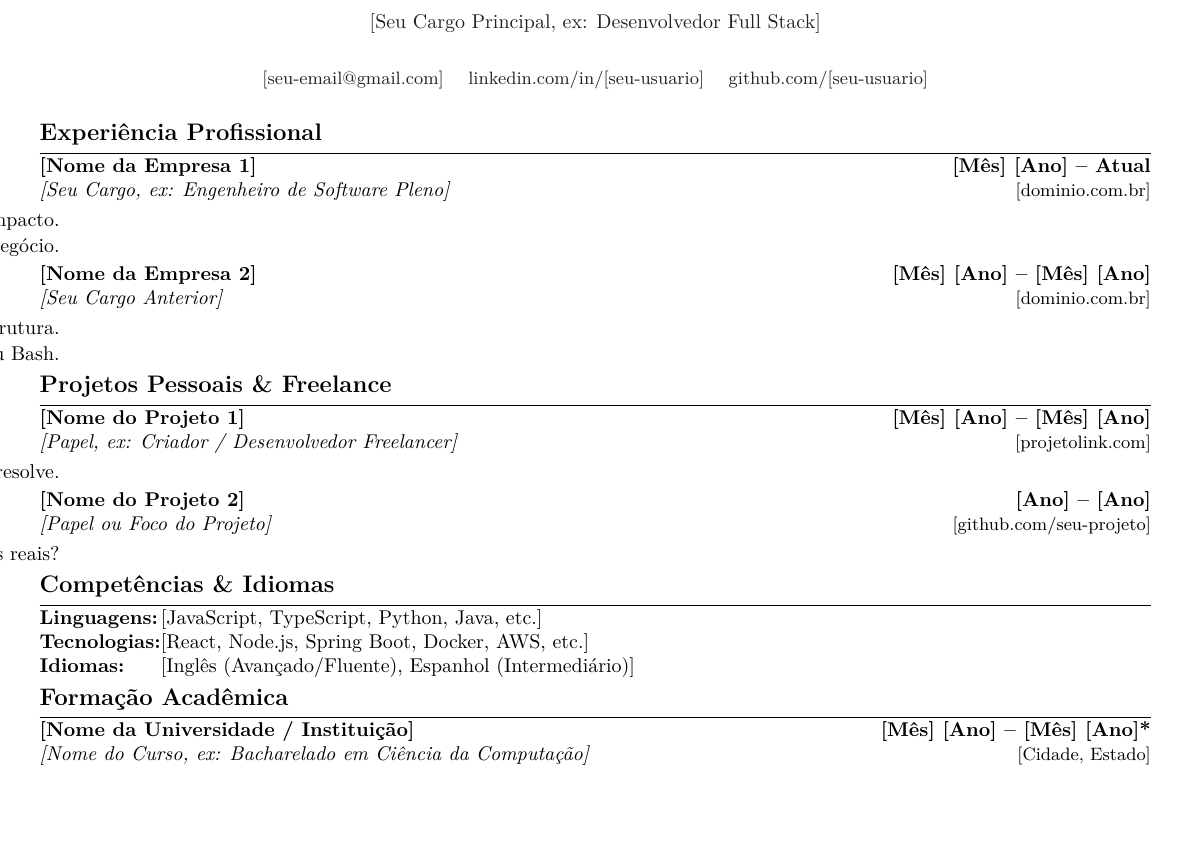
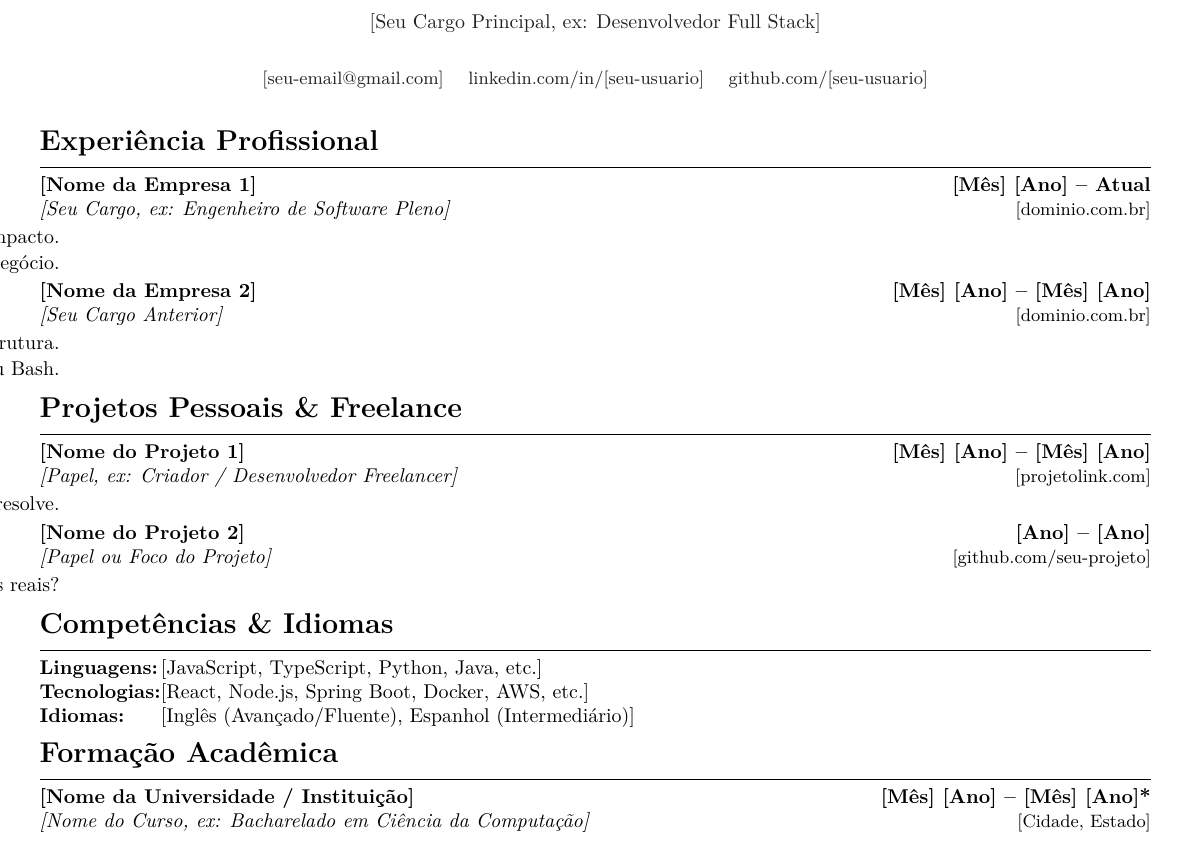
Before and after one commit to gustavo-ferreira03/my-career-toolbox, a LaTeX CV (templates/output/latex/curriculo_template.tex): part of the page, cut so that both start at the same text, the shorter picture padded with empty space. Compiled offline with pdfLaTeX.

Commit message:
refactor: resume template

```diff
--- a/templates/output/latex/curriculo_template.tex
+++ b/templates/output/latex/curriculo_template.tex
@@ -37,12 +37,12 @@
 
 % Section formatting — thin rule under title (classic RxResume style)
 \titleformat{\section}
-  {\vspace{-4pt}\large\bfseries\color{primary}\raggedright}
+  {\vspace{-4pt}\Large\bfseries\color{primary}\raggedright}
   {}{0em}
   {}
-  [\vspace{2pt}\titlerule\vspace{-3pt}]
+  [\vspace{3pt}\titlerule\vspace{-1pt}]
 
-\titlespacing*{\section}{0pt}{0.6em}{0.4em}
+\titlespacing*{\section}{0pt}{0.7em}{0.45em}
 
 % Custom commands for formatting
 \newcommand{\name}[1]{\begin{center}\Large\bfseries\color{primary}#1\end{center}\vspace{-0.6em}}
@@ -57,7 +57,7 @@
         \textbf{#1} & \textbf{#2} \\
         \textit{#3} & \small\href{#5}{#4} \\
     \end{tabularx}
-    \vspace{-0.3em}
+    \vspace{-0.4em}
 }
 
 \newcommand{\educationitem}[4]{
```
